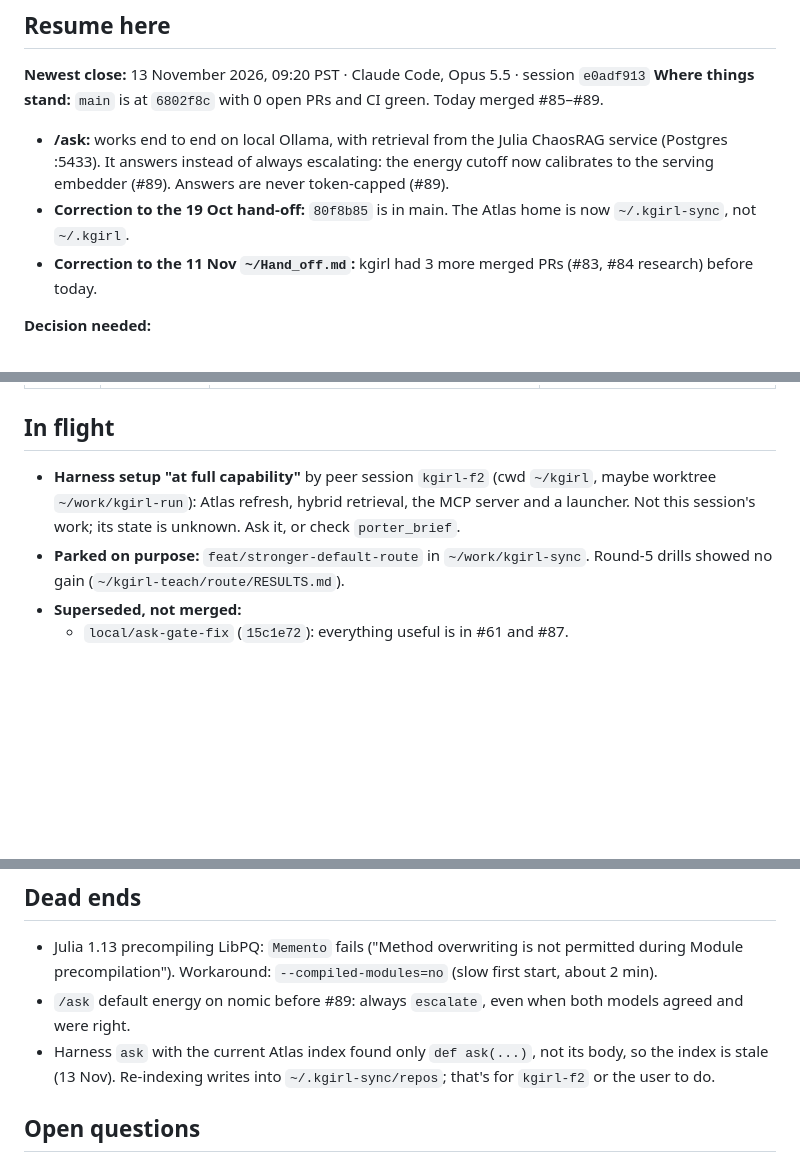
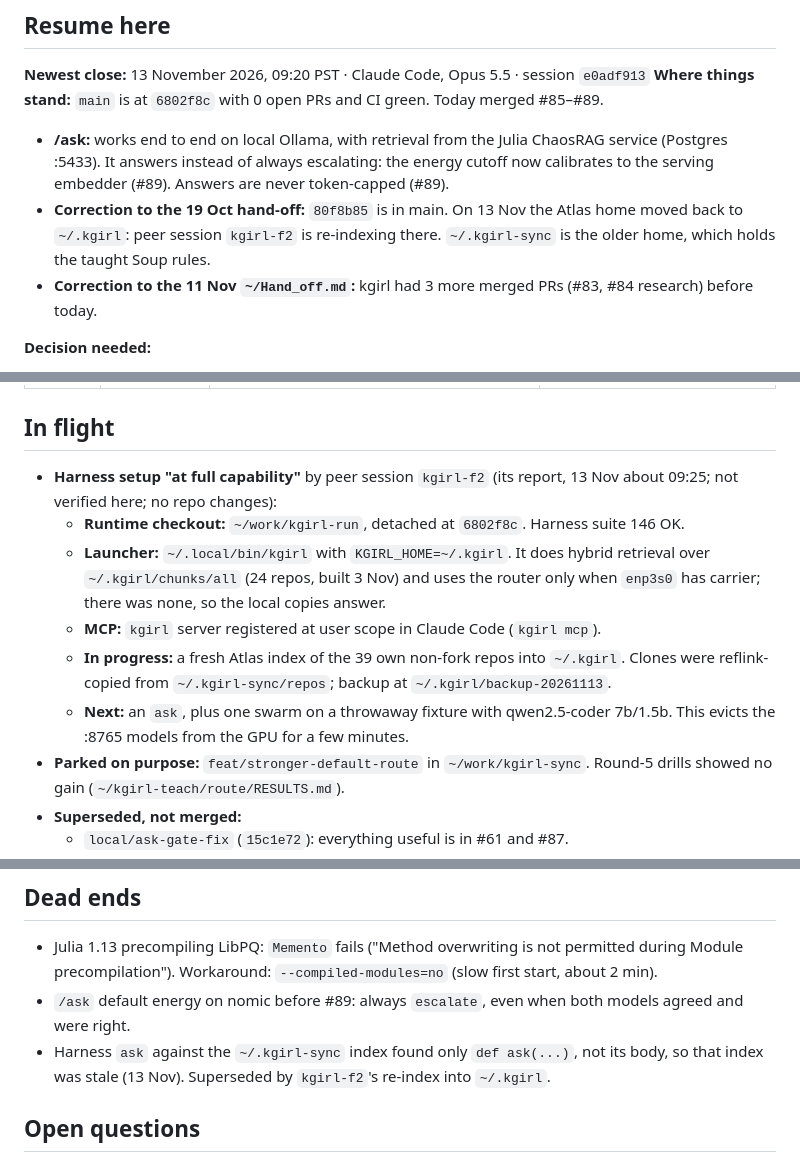
Before and after one commit to 9x25dillon/kgirl, a Markdown page: HANDOFF.md, 3 parts joined by grey strips. Rendered like a GitHub page; blank space fills up the shorter version.

Commit message:
docs(handoff): record peer session's harness setup (~/.kgirl, launcher, MCP)
Co-Authored-By: Claude Opus 5.5 <noreply@anthropic.com>

```diff
--- a/HANDOFF.md
+++ b/HANDOFF.md
@@ -4,7 +4,7 @@
 **Newest close:** 13 November 2026, 09:20 PST · Claude Code, Opus 5.5 · session `e0adf913`
 **Where things stand:** `main` is at `6802f8c` with 0 open PRs and CI green. Today merged #85–#89.
 - **/ask:** works end to end on local Ollama, with retrieval from the Julia ChaosRAG service (Postgres :5433). It answers instead of always escalating: the energy cutoff now calibrates to the serving embedder (#89). Answers are never token-capped (#89).
-- **Correction to the 19 Oct hand-off:** `80f8b85` is in main. The Atlas home is now `~/.kgirl-sync`, not `~/.kgirl`.
+- **Correction to the 19 Oct hand-off:** `80f8b85` is in main. On 13 Nov the Atlas home moved back to `~/.kgirl`: peer session `kgirl-f2` is re-indexing there. `~/.kgirl-sync` is the older home, which holds the taught Soup rules.
 - **Correction to the 11 Nov `~/Hand_off.md`:** kgirl had 3 more merged PRs (#83, #84 research) before today.
 
 **Decision needed:**
@@ -30,7 +30,12 @@
 | 2026-10-19 | Claude | `kgirl.life` + metabolism; this file's previous version | archived: `docs/handoff/HANDOFF-2026-10-19-claude-opus.md` |
 
 ## In flight
-- **Harness setup "at full capability"** by peer session `kgirl-f2` (cwd `~/kgirl`, maybe worktree `~/work/kgirl-run`): Atlas refresh, hybrid retrieval, the MCP server and a launcher. Not this session's work; its state is unknown. Ask it, or check `porter_brief`.
+- **Harness setup "at full capability"** by peer session `kgirl-f2` (its report, 13 Nov about 09:25; not verified here; no repo changes):
+  - **Runtime checkout:** `~/work/kgirl-run`, detached at `6802f8c`. Harness suite 146 OK.
+  - **Launcher:** `~/.local/bin/kgirl` with `KGIRL_HOME=~/.kgirl`. It does hybrid retrieval over `~/.kgirl/chunks/all` (24 repos, built 3 Nov) and uses the router only when `enp3s0` has carrier; there was none, so the local copies answer.
+  - **MCP:** `kgirl` server registered at user scope in Claude Code (`kgirl mcp`).
+  - **In progress:** a fresh Atlas index of the 39 own non-fork repos into `~/.kgirl`. Clones were reflink-copied from `~/.kgirl-sync/repos`; backup at `~/.kgirl/backup-20261113`.
+  - **Next:** an `ask`, plus one swarm on a throwaway fixture with qwen2.5-coder 7b/1.5b. This evicts the :8765 models from the GPU for a few minutes.
 - **Parked on purpose:** `feat/stronger-default-route` in `~/work/kgirl-sync`. Round-5 drills showed no gain (`~/kgirl-teach/route/RESULTS.md`).
 - **Superseded, not merged:**
   - `local/ask-gate-fix` (`15c1e72`): everything useful is in #61 and #87.
@@ -51,7 +56,7 @@
 ## Dead ends
 - Julia 1.13 precompiling LibPQ: `Memento` fails ("Method overwriting is not permitted during Module precompilation"). Workaround: `--compiled-modules=no` (slow first start, about 2 min).
 - `/ask` default energy on nomic before #89: always `escalate`, even when both models agreed and were right.
-- Harness `ask` with the current Atlas index found only `def ask(...)`, not its body, so the index is stale (13 Nov). Re-indexing writes into `~/.kgirl-sync/repos`; that's for `kgirl-f2` or the user to do.
+- Harness `ask` against the `~/.kgirl-sync` index found only `def ask(...)`, not its body, so that index was stale (13 Nov). Superseded by `kgirl-f2`'s re-index into `~/.kgirl`.
 
 ## Open questions
 - On nomic-embed-text, isotropic noise scores about 0.93 and the calibrated cutoff is 0.948, so the energy gate barely separates anything there. Is it worth keeping, or should coherence alone decide? To settle: log energy vs. answer quality over real questions.
```
Also changed, not shown: other parts of HANDOFF.md (+1 -1 lines).
